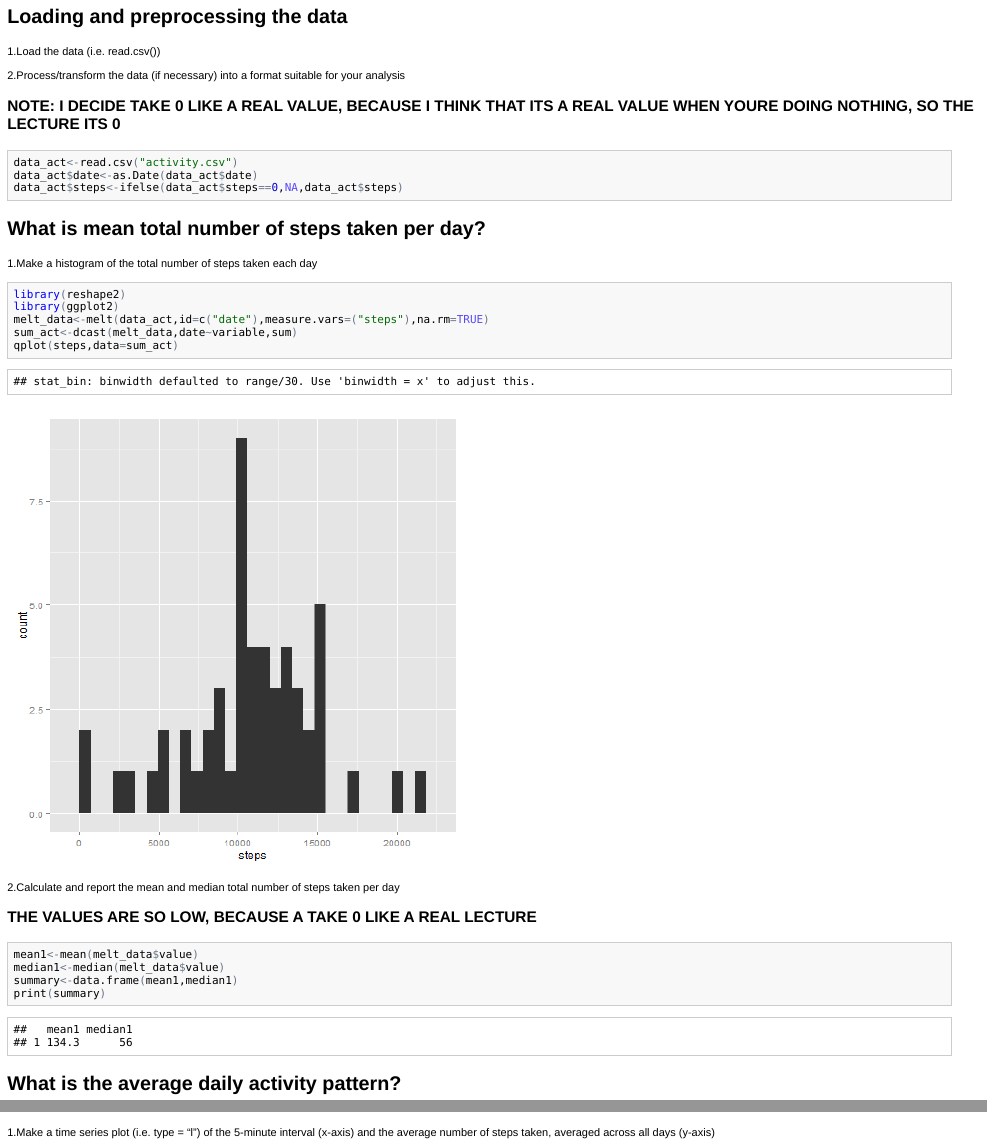
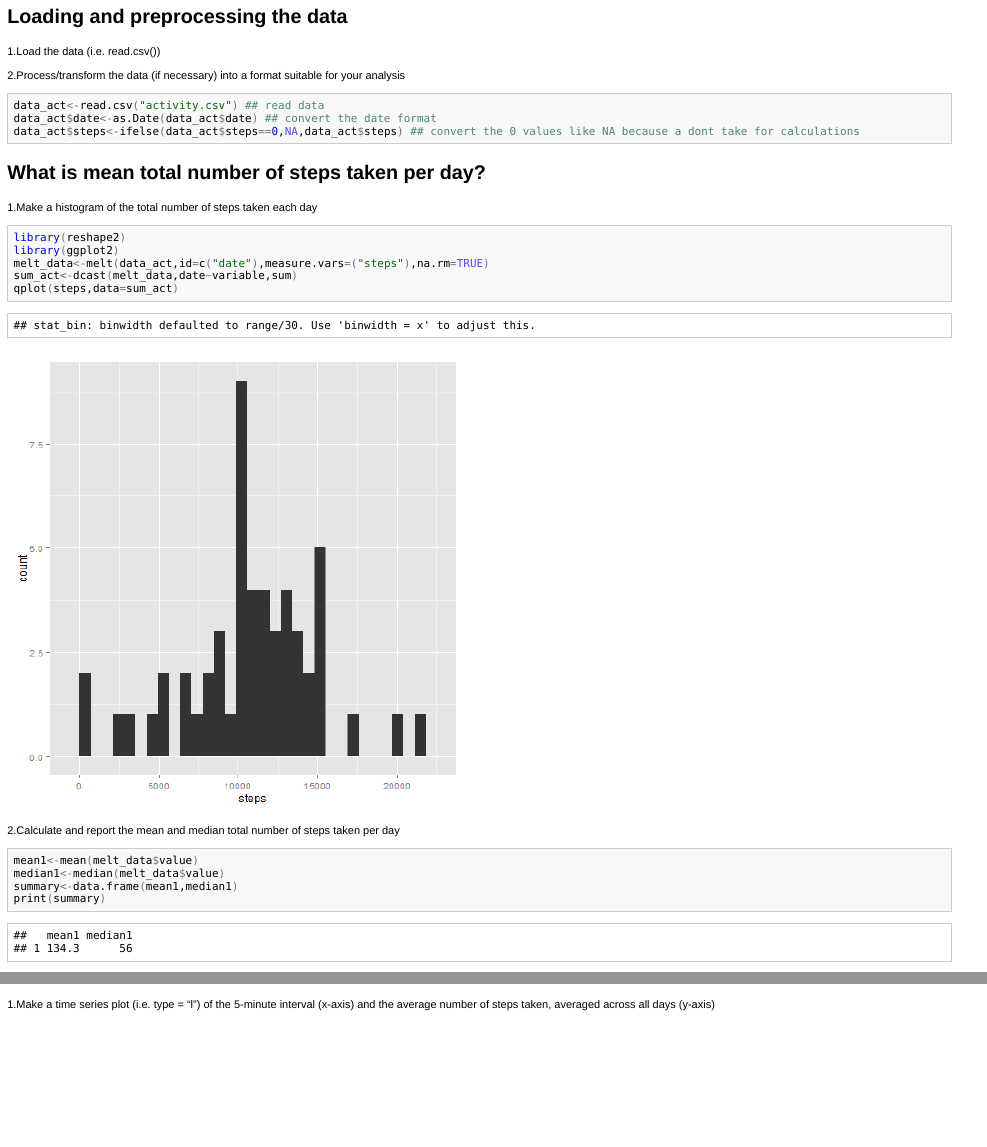
Before and after one commit to jorgevillalta53/RepData_PeerAssessment1-, an R Markdown document (PA1_template.Rmd): the page in a window 1100 px wide, from 200 px down, and a second part further down, joined at a grey line. The pictures show the output file PA1_template.html that the author committed with the source, opened offline; long lines of code are wrapped.

Commit message:
comments
putting final comments

````diff
--- a/PA1_template.Rmd
+++ b/PA1_template.Rmd
@@ -10,13 +10,11 @@ It is now possible to collect a large amount of data about personal movement usi
 
 2.Process/transform the data (if necessary) into a format suitable for your analysis
 
-### **NOTE: I DECIDE TAKE 0 LIKE A REAL VALUE, BECAUSE I THINK THAT ITS A REAL VALUE WHEN YOURE DOING NOTHING, SO THE LECTURE ITS 0**
-
 
 ```{r loading}
-data_act<-read.csv("activity.csv")
-data_act$date<-as.Date(data_act$date)
-data_act$steps<-ifelse(data_act$steps==0,NA,data_act$steps)
+data_act<-read.csv("activity.csv") ## read data
+data_act$date<-as.Date(data_act$date) ## convert the date format
+data_act$steps<-ifelse(data_act$steps==0,NA,data_act$steps) ## convert the 0 values like NA because a dont take for calculations
 ```
 
 ## What is mean total number of steps taken per day?
@@ -32,8 +30,6 @@ qplot(steps,data=sum_act)
 ```
 
 2.Calculate and report the mean and median total number of steps taken per day
-
-### THE VALUES ARE SO LOW, BECAUSE A TAKE 0 LIKE A REAL LECTURE
 
 ```{r mean_median}
 mean1<-mean(melt_data$value)
````
Also changed, not shown: PA1_template.html, PA1_template.md.
